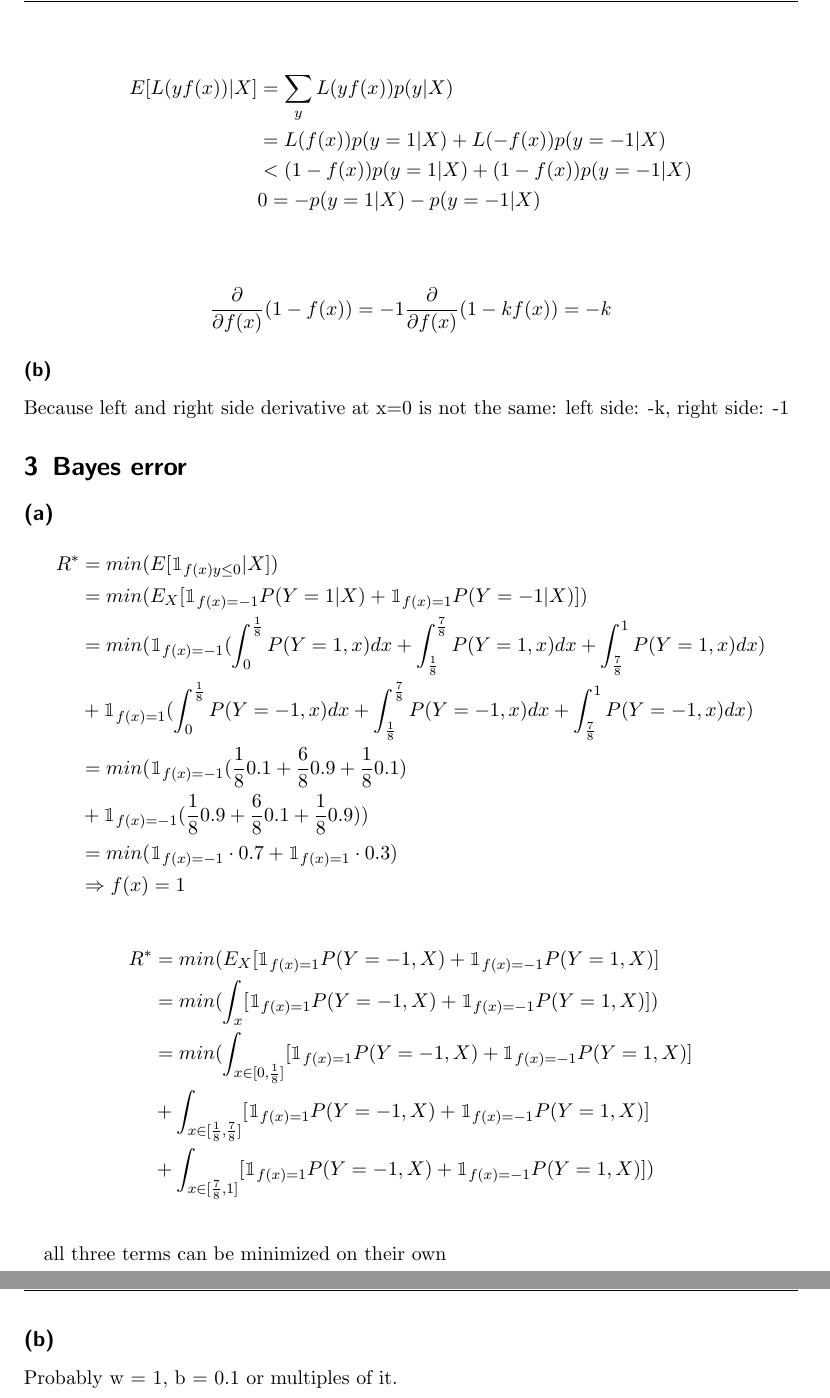
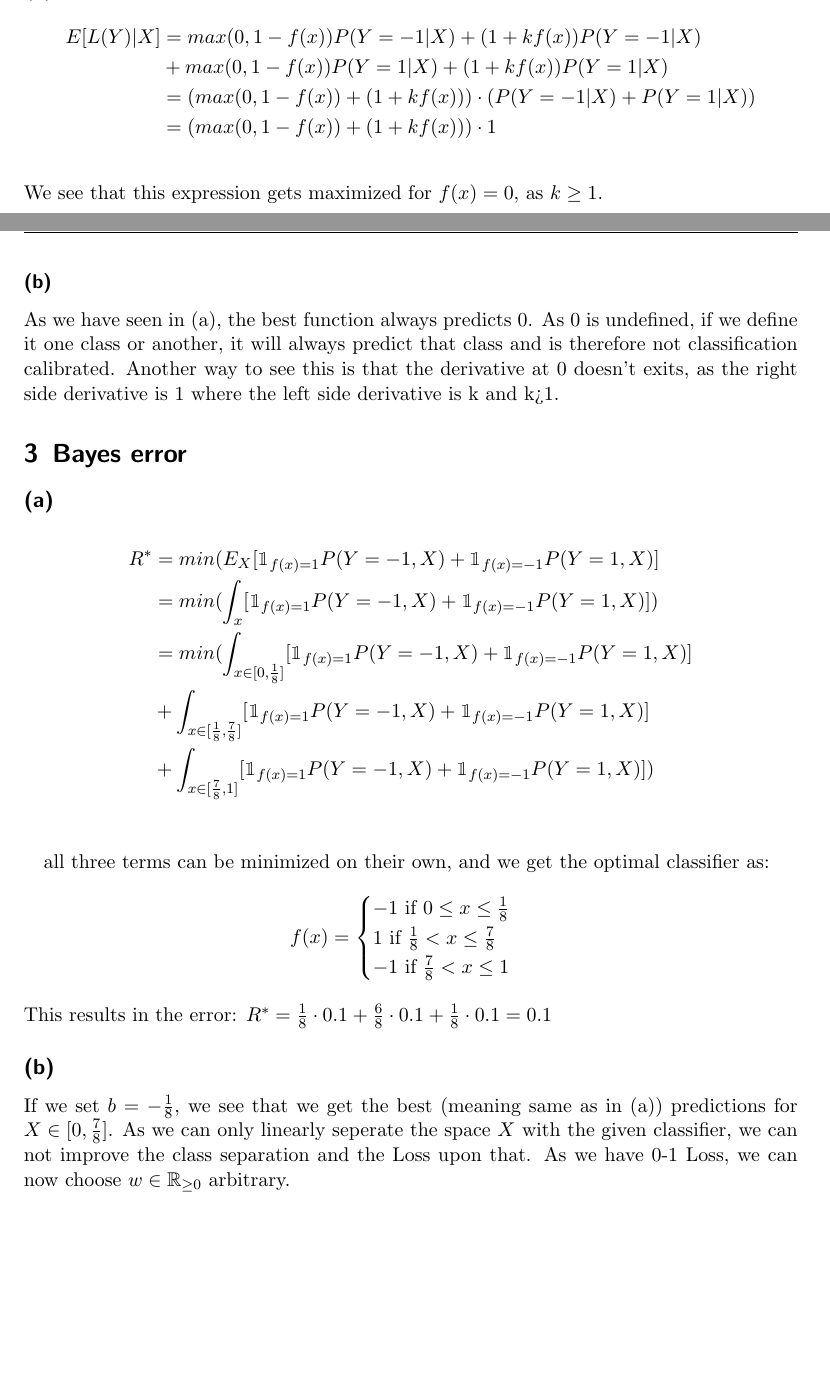
Before and after one commit to philippvb/Statistical_Machine_Learning_Summer_21, a LaTeX problem sheet (exercise1/exercise01.tex): two parts of pages 2 and 3 of 3 before the commit and two parts of pages 1 and 2 of 2 after it, joined at a grey line, cut at the place of the change, the shorter picture padded with empty space. Compiled offline with pdfLaTeX.

Commit message:
Finished sheet 1

```diff
--- a/exercise1/exercise01.tex
+++ b/exercise1/exercise01.tex
@@ -88 +89,8 @@
   \subsection*{(a)}
+  \begin{align*}
+    E[L(Y)|X]
+    &= max(0, 1-f(x)) P(Y=-1|X) + (1 + kf(x)) P(Y=-1|X) \\&+ max(0, 1-f(x)) P(Y=1|X) + (1 + kf(x)) P(Y=1|X)\\
+    &= (max(0, 1-f(x)) + (1 + kf(x))) \cdot (P(Y=-1|X) + P(Y=1|X))\\
+    &= (max(0, 1-f(x)) + (1 + kf(x))) \cdot 1\\
+  \end{align*}
+  We see that this expression gets maximized for $f(x) = 0$, as $k\geq 1$.
@@ -95,36 +97,34 @@
 
-    \begin{align*}
-      E[L(yf(x)) \vert X]
-      &= \sum_y L(yf(x)) p(y\vert X) \\
-      &=  L(f(x)) p(y=1\vert X) + L(-f(x)) p(y=-1\vert X) \\
-      &< (1-f(x)) p(y=1\vert X) + (1-f(x)) p(y=-1\vert X) \\
-      &0 = - p(y=1\vert X) - p(y=-1\vert X) \\
-    \end{align*}
 
-    \begin{align*}
-      \frac{\partial}{\partial f(x)} (1-f(x)) = -1
-      \frac{\partial}{\partial f(x)} (1-kf(x)) = -k
-    \end{align*}
+  % \begin{align*}
+  %   E[L(Y)|X]
+  %   &= max(0, 1-f(x)) P(Y=-1|X)P(X=-1) + (1 + kf(x)) P(Y=-1|X) P(X=1)\\&+ max(0, 1-f(x)) P(Y=1|X) P(X=1)+ (1 + kf(x)) P(Y=1|X)P(X=-1)\\
+  %   &= max(0, 1-f(x)) (P(Y=-1|X)P(X=-1) + P(Y=1|X)P(X=1)) \\&+ (1 + kf(x)) (P(Y=-1|X)P(X=1) + P(Y=1|X)P(X=-1))\\
+  %   &= (max(0, 1-f(x)) + 1 - (1 + kf(x))) * (2 P(Y=1| X) P(X=1) - P(X=1) - P(Y=1| X) )\\
+  %   &= (max(0, 1-f(x)) + kf(x))) * (2 P(Y=1| X) P(X=1) - P(X=1) - P(Y=1| X) )\\
+  % \end{align*}
 
+  % P * P(x) + (1-p) * P(-x)
+  % = P * P(x) + (1-p) * (1-P(x))
+  % = P * P(x) + 1 - p - p(x) + P * P(x)
+  % = 2P * P(X) + 1 - P - P(x)
+
+  % P * P(-x) + (1-p) * P(x)
+  % = P (1-P(X)) + (1-p) * P(x)
+  % = P - P * P(X) + P(X) - P * P(x)
+  % = -2P P(X) + P + P(X)
 
 
 
   \subsubsection*{(b)}
-    Because left and right side derivative at x=0 is not the same:
-    left side: -k, right side: -1
+  As we have seen in (a), the best function always predicts 0. As 0 is
+  undefined, if we define it one class or another, it will always predict that
+  class and is therefore not classification calibrated. Another way to see this
+  is that the derivative at 0 doesn't exits, as the right side derivative is 1
+  where the left side derivative is k and k>1.
 
 \section{Bayes error}
   \subsection*{(a)}
-    \begin{align*}
-      R^* & = min(E[\mathbbm{1}_{f(x) y\leq 0} \vert X])\\
-      & = min(E_X [\mathbbm{1}_{f(x)=-1} P(Y=1 \vert X)+ \mathbbm{1}_{f(x)=1} P(Y=-1 \vert X)])\\
-      & = min(\mathbbm{1}_{f(x)=-1} (\int_0^\frac{1}{8}P(Y=1, x) dx + \int_\frac{1}{8}^\frac{7}{8} P(Y=1, x) dx + \int_\frac{7}{8}^1 P(Y=1, x) dx)\\
-      & + \mathbbm{1}_{f(x)=1} (\int_0^\frac{1}{8}P(Y=-1, x) dx + \int_\frac{1}{8}^\frac{7}{8} P(Y=-1, x) dx + \int_\frac{7}{8}^1 P(Y=-1, x) dx)\\
-      & = min(\mathbbm{1}_{f(x)=-1} (\frac{1}{8}0.1 + \frac{6}{8} 0.9 + \frac{1}{8} 0.1)\\
-      & + \mathbbm{1}_{f(x)=-1} (\frac{1}{8}0.9 + \frac{6}{8} 0.1 + \frac{1}{8} 0.9))\\
-      & = min(\mathbbm{1}_{f(x)=-1} \cdot 0.7 + \mathbbm{1}_{f(x)=1} \cdot 0.3)\\
-      & \Rightarrow f(x) = 1
-    \end{align*}
 
     \begin{align*}
       R^* &= min(E_X[\mathbbm{1}_{f(x)= 1} P(Y=-1, X) + \mathbbm{1}_{f(x)= -1} P(Y=1, X)]\\
@@ -134,11 +134,23 @@
       & + \int_{x \in [\frac{7}{8}, 1]}[\mathbbm{1}_{f(x)= 1} P(Y=-1, X) + \mathbbm{1}_{f(x)= -1} P(Y=1, X)])\\
     \end{align*}
 
-    all three terms can be minimized on their own
+
+    all three terms can be minimized on their own, and we get the optimal classifier as:
+$$f(x) = \begin{cases}
+      -1 \text{ if }  0 \leq x \leq \frac{1}{8}\\
+      1 \text{ if }  \frac{1}{8} < x \leq \frac{7}{8}\\
+      -1 \text{ if }  \frac{7}{8} < x \leq 1\\
+    \end{cases}$$
+    This results in the error:
+    $R^* =  \frac{1}{8} \cdot 0.1 + \frac{6}{8} \cdot 0.1 + \frac{1}{8} \cdot 0.1 = 0.1$
 
 
   \subsection*{(b)}
-    Probably w = 1, b = 0.1 or multiples of it.
+    If we set $b = -\frac{1}{8}$, we see that we get the best (meaning same as
+    in (a)) predictions for $X \in [0, \frac{7}{8}]$. As we can only linearly
+    seperate the space $X$ with the given classifier, we can not improve the class
+    separation and the Loss upon that. As we have 0-1 Loss, we can now choose $w \in
+    \mathbb{R}_{\ge 0}$ arbitrary.
 
 
 
```
Also changed, not shown: exercise1/exercise01.pdf, exercise1/sml_tutorials.pdf (added), exercise1/exercise01.tex (9 more changed lines).
